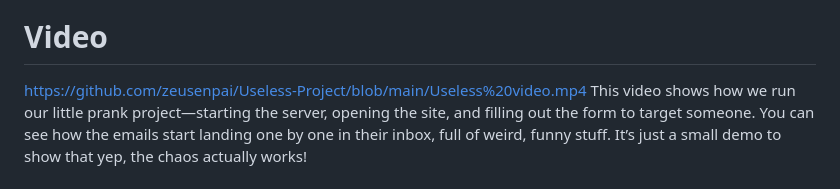
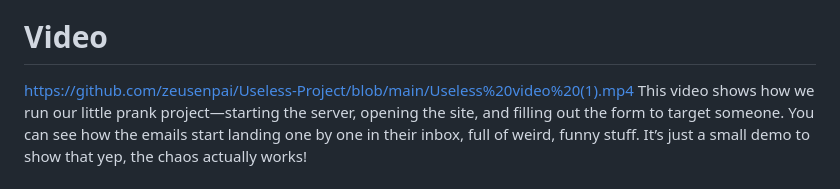
Before and after one commit to zeusenpai/Useless-Project, a Markdown page: README.md, the part around the change. GitHub-like rendering.

```diff
--- a/README.md
+++ b/README.md
@@ -58,7 +58,7 @@ One of the many prank emails—sent automatically, packed with deep-sounding non
 
 ### Project Demo
 # Video
-https://github.com/zeusenpai/Useless-Project/blob/main/Useless%20video.mp4
+https://github.com/zeusenpai/Useless-Project/blob/main/Useless%20video%20(1).mp4
 This video shows how we run our little prank project—starting the server, opening the site, and filling out the form to target someone. You can see how the emails start landing one by one in their inbox, full of weird, funny stuff. It’s just a small demo to show that yep, the chaos actually works!
 
 
```
